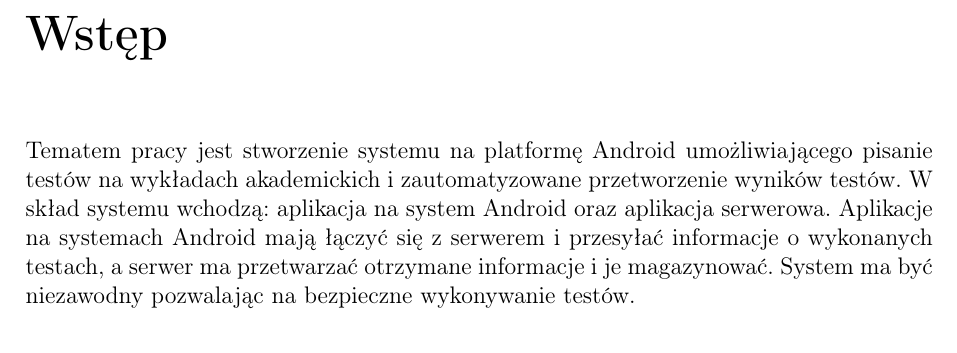
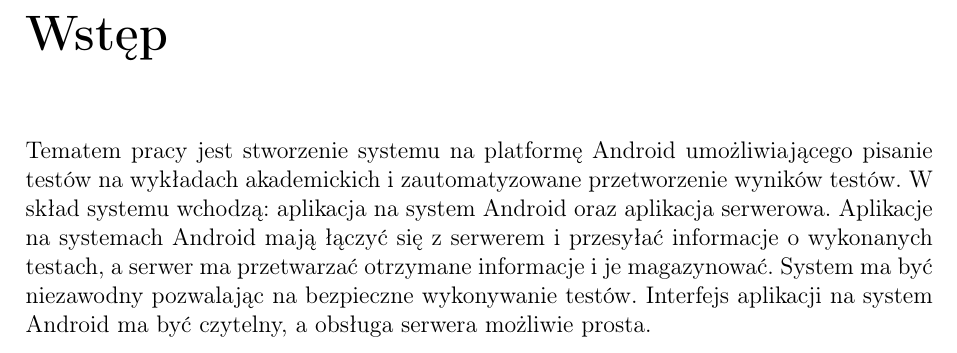
Before and after one commit to hizonglol/projekt_inzynierski-2017, a LaTeX thesis (Engineer project report/report.tex): part of page 5 of 32, cut so that both start at the same text. Compiled offline with pdfLaTeX.

Commit message:
Drobna poprawka we wstępie

```diff
--- a/Engineer project report/report.tex
+++ b/Engineer project report/report.tex
@@ -30,7 +30,7 @@
 
 	\chapter*{Wstęp}
 
-	Tematem pracy jest stworzenie systemu na platformę Android umożliwiającego pisanie testów na wykładach akademickich i zautomatyzowane przetworzenie wyników testów. W skład systemu wchodzą: aplikacja na system Android oraz aplikacja serwerowa. Aplikacje na systemach Android mają łączyć się z serwerem i przesyłać informacje o wykonanych testach, a serwer ma przetwarzać otrzymane informacje i je magazynować. System ma być niezawodny pozwalając na bezpieczne wykonywanie testów.
+	Tematem pracy jest stworzenie systemu na platformę Android umożliwiającego pisanie testów na wykładach akademickich i zautomatyzowane przetworzenie wyników testów. W skład systemu wchodzą: aplikacja na system Android oraz aplikacja serwerowa. Aplikacje na systemach Android mają łączyć się z serwerem i przesyłać informacje o wykonanych testach, a serwer ma przetwarzać otrzymane informacje i je magazynować. System ma być niezawodny pozwalając na bezpieczne wykonywanie testów. Interfejs aplikacji na system Android ma być czytelny, a obsługa serwera możliwie prosta.
 
 
 	\chapter{Analiza problemu}
```
Also changed, not shown: Engineer project report/report.pdf, 1 other file.
